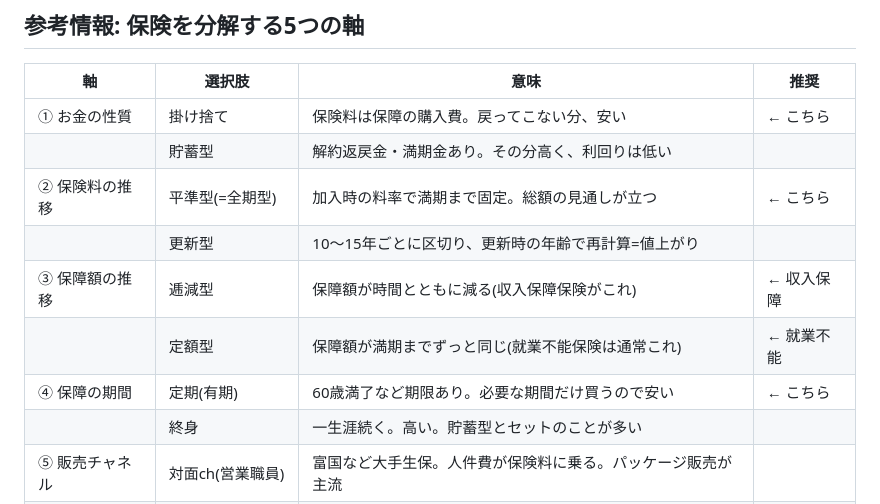
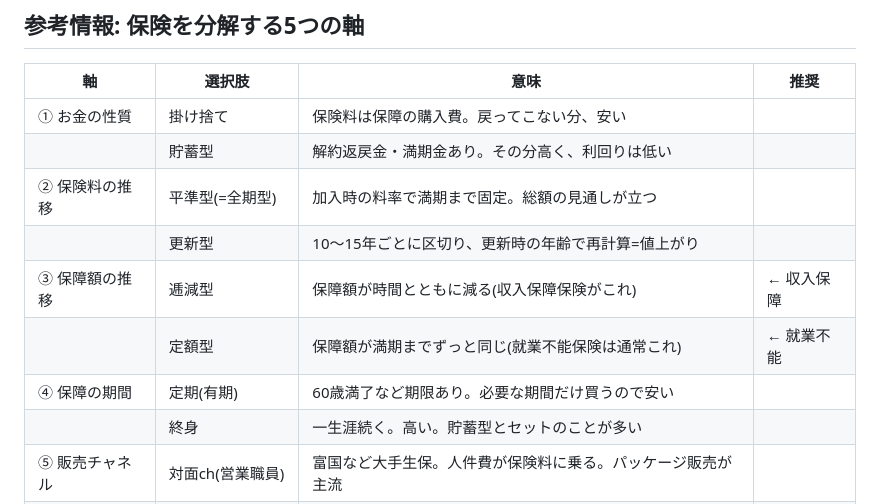
Before and after one commit to Kasahara-Hirofumi/Test, a Markdown page: hoken/保険まとめ.md, the part around the change. Rendered like a GitHub page.

```diff
--- a/hoken/保険まとめ.md
+++ b/hoken/保険まとめ.md
@@ -135,13 +135,13 @@
 
 | 軸 | 選択肢 | 意味 | 推奨 |
 |---|---|---|---|
-| ① お金の性質 | 掛け捨て | 保険料は保障の購入費。戻ってこない分、安い | ← こちら |
+| ① お金の性質 | 掛け捨て | 保険料は保障の購入費。戻ってこない分、安い | |
 | | 貯蓄型 | 解約返戻金・満期金あり。その分高く、利回りは低い | |
-| ② 保険料の推移 | 平準型(=全期型) | 加入時の料率で満期まで固定。総額の見通しが立つ | ← こちら |
+| ② 保険料の推移 | 平準型(=全期型) | 加入時の料率で満期まで固定。総額の見通しが立つ | |
 | | 更新型 | 10〜15年ごとに区切り、更新時の年齢で再計算=値上がり | |
 | ③ 保障額の推移 | 逓減型 | 保障額が時間とともに減る(収入保障保険がこれ) | ← 収入保障 |
 | | 定額型 | 保障額が満期までずっと同じ(就業不能保険は通常これ) | ← 就業不能 |
-| ④ 保障の期間 | 定期(有期) | 60歳満了など期限あり。必要な期間だけ買うので安い | ← こちら |
+| ④ 保障の期間 | 定期(有期) | 60歳満了など期限あり。必要な期間だけ買うので安い ||
 | | 終身 | 一生涯続く。高い。貯蓄型とセットのことが多い | |
 | ⑤ 販売チャネル | 対面ch(営業職員) | 富国など大手生保。人件費が保険料に乗る。パッケージ販売が主流 | |
 | | ネット・代理店ch | FWD・オリックス等。同じ保障が安いことが多い。単品で選べる | ← 比較先 |
```
